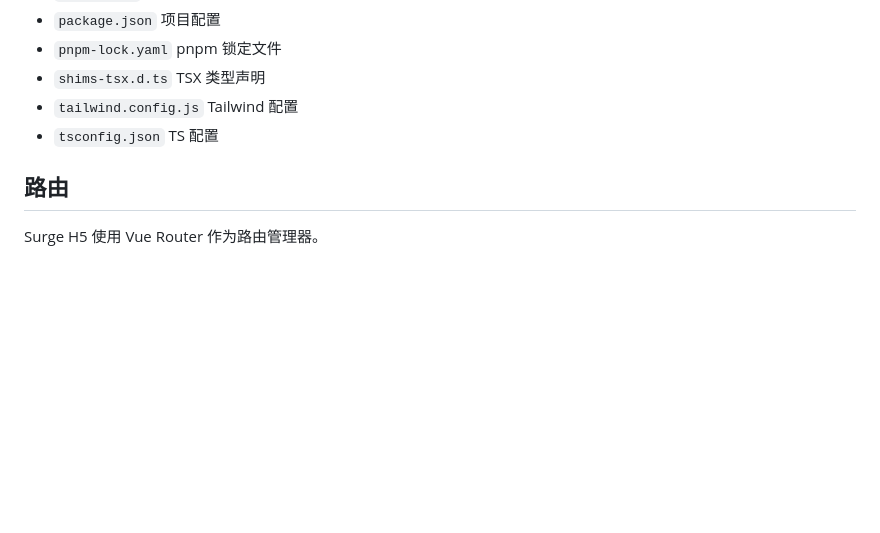
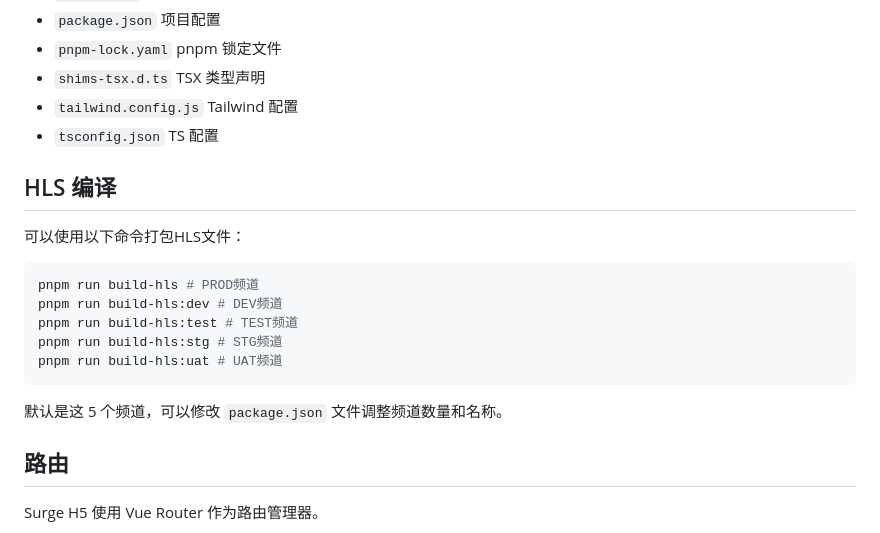
Before and after one commit to surge-team/surge-docs.github.io, a Markdown page: frontend/surge-h5.md, the part around the change. Rendered like a GitHub page; blank space fills up the shorter version.

Commit message:
feat: add hls docs

````diff
--- a/frontend/surge-h5.md
+++ b/frontend/surge-h5.md
@@ -69,6 +69,20 @@ Git中存在两个分支：
 - `tailwind.config.js` Tailwind 配置
 - `tsconfig.json` TS 配置
 
+## HLS 编译
+
+可以使用以下命令打包HLS文件：
+
+```bash
+pnpm run build-hls # PROD频道
+pnpm run build-hls:dev # DEV频道
+pnpm run build-hls:test # TEST频道
+pnpm run build-hls:stg # STG频道
+pnpm run build-hls:uat # UAT频道
+```
+
+默认是这 5 个频道，可以修改 `package.json` 文件调整频道数量和名称。
+
 ## 路由
 
 Surge H5 使用 Vue Router 作为路由管理器。
````
